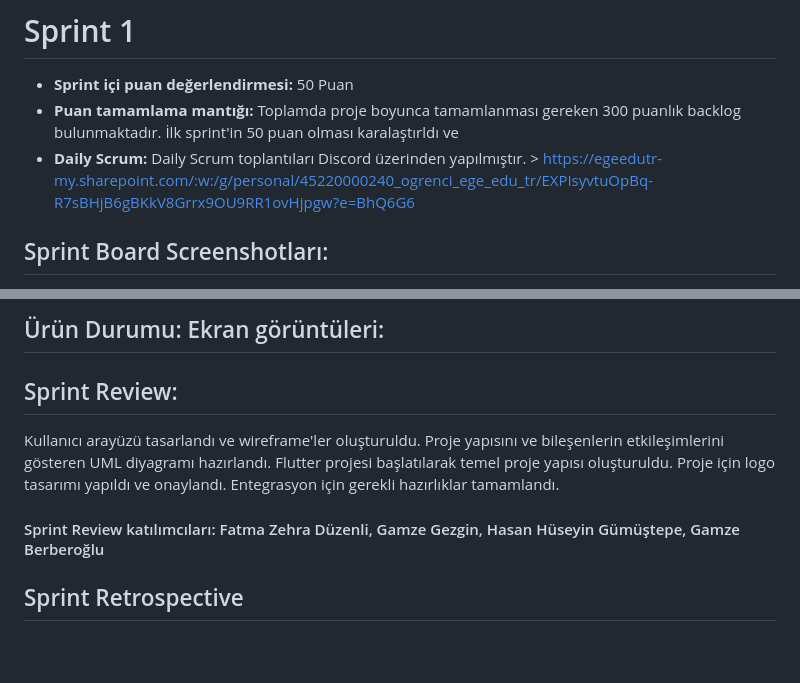
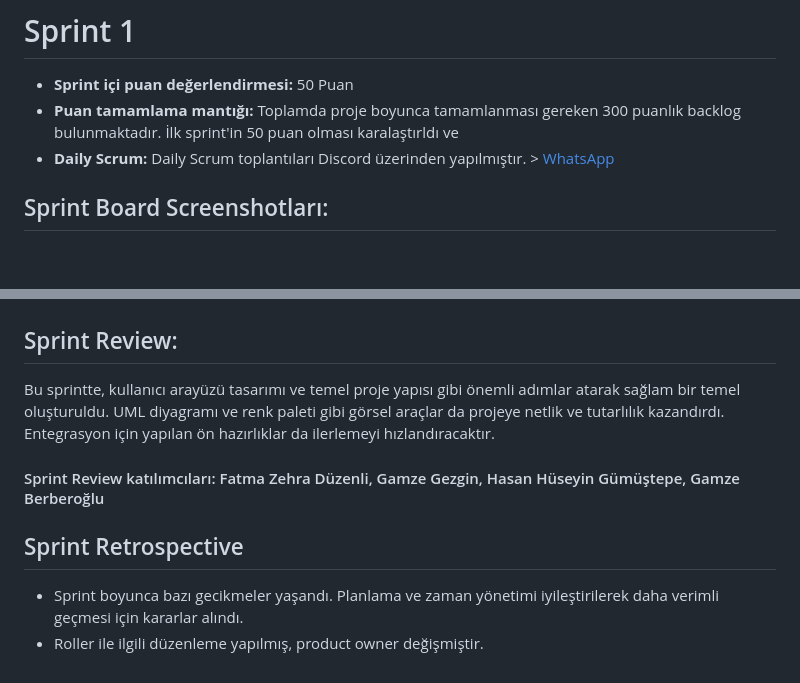
Before and after one commit to Raupeex/duygudas, a Markdown page: README.md, 2 parts joined by grey strips. Drawn GitHub-style; blank space fills up the shorter version.

```diff
--- a/README.md
+++ b/README.md
@@ -51,7 +51,7 @@ Duygudaş, kullanıcıların ruh sağlığını ve genel iyilik halini geliştir
 # Sprint 1
 - **Sprint içi puan değerlendirmesi:** 50 Puan
 - **Puan tamamlama mantığı:** Toplamda proje boyunca tamamlanması gereken 300 puanlık backlog bulunmaktadır. İlk sprint'in 50 puan olması karalaştırldı ve
-- **Daily Scrum:** Daily Scrum toplantıları Discord üzerinden yapılmıştır. > https://egeedutr-my.sharepoint.com/:w:/g/personal/45220000240_ogrenci_ege_edu_tr/EXPIsyvtuOpBq-R7sBHjB6gBKkV8Grrx9OU9RR1ovHjpgw?e=BhQ6G6
+- **Daily Scrum:** Daily Scrum toplantıları Discord üzerinden yapılmıştır. > [WhatsApp](https://egeedutr-my.sharepoint.com/:w:/g/personal/45220000240_ogrenci_ege_edu_tr/EXPIsyvtuOpBq-R7sBHjB6gBKkV8Grrx9OU9RR1ovHjpgw?e=BhQ6G6)
 
 
 ## Sprint Board Screenshotları:
@@ -58,13 +63,9 @@ Duygudaş, kullanıcıların ruh sağlığını ve genel iyilik halini geliştir
 
 
-## Ürün Durumu: Ekran görüntüleri:
-
 ## Sprint Review:
-Kullanıcı arayüzü tasarlandı ve wireframe'ler oluşturuldu.
-Proje yapısını ve bileşenlerin etkileşimlerini gösteren UML diyagramı hazırlandı.
-Flutter projesi başlatılarak temel proje yapısı oluşturuldu.
-Proje için logo tasarımı yapıldı ve onaylandı.
-Entegrasyon için gerekli hazırlıklar tamamlandı.
+Bu sprintte, kullanıcı arayüzü tasarımı ve temel proje yapısı gibi önemli adımlar atarak sağlam bir temel oluşturuldu. UML diyagramı ve renk paleti gibi görsel araçlar da projeye netlik ve tutarlılık kazandırdı. Entegrasyon için yapılan ön hazırlıklar da ilerlemeyi hızlandıracaktır.
 #### Sprint Review katılımcıları: Fatma Zehra Düzenli, Gamze Gezgin, Hasan Hüseyin Gümüştepe, Gamze Berberoğlu
 
 ## Sprint Retrospective
+- Sprint boyunca bazı gecikmeler yaşandı. Planlama ve zaman yönetimi iyileştirilerek daha verimli geçmesi için kararlar alındı.
+- Roller ile ilgili düzenleme yapılmış, product owner değişmiştir.
```
Also changed, not shown: other parts of README.md (+5 -0 lines).
